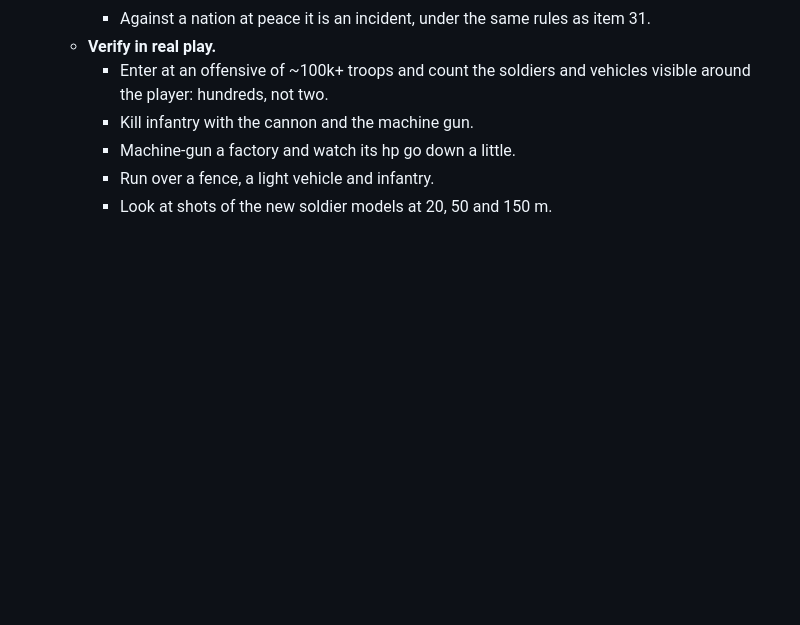
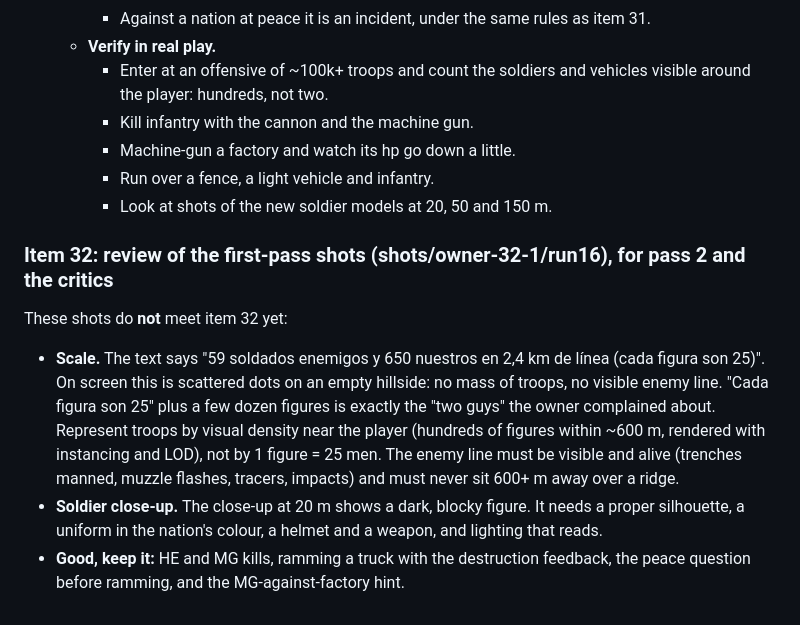
Before and after one commit to escora23/Joc, a Markdown page: docs/FEEDBACK-1.md, the part around the change. Drawn GitHub-style; blank space fills up the shorter version.

Commit message:
FEEDBACK-1 item 32: review of the first-pass shots (scale and soldier models still short)
Co-Authored-By: Claude Opus 5.5 <noreply@anthropic.com>

Claude-Session: https://claude.ai/code/session_01C7wEm8y5j3LVbZViDkmRez

```diff
--- a/docs/FEEDBACK-1.md
+++ b/docs/FEEDBACK-1.md
@@ -318,3 +318,16 @@ Verbatim (Spanish):
       - Machine-gun a factory and watch its hp go down a little.
       - Run over a fence, a light vehicle and infantry.
       - Look at shots of the new soldier models at 20, 50 and 150 m.
+
+### Item 32: review of the first-pass shots (shots/owner-32-1/run16), for pass 2 and the critics
+
+These shots do **not** meet item 32 yet:
+- **Scale.** The text says "59 soldados enemigos y 650 nuestros en 2,4 km de línea (cada figura son 25)". On screen this
+  is scattered dots on an empty hillside: no mass of troops, no visible enemy line. "Cada figura son 25" plus a few dozen
+  figures is exactly the "two guys" the owner complained about. Represent troops by visual density near the player
+  (hundreds of figures within ~600 m, rendered with instancing and LOD), not by 1 figure = 25 men. The enemy line must
+  be visible and alive (trenches manned, muzzle flashes, tracers, impacts) and must never sit 600+ m away over a ridge.
+- **Soldier close-up.** The close-up at 20 m shows a dark, blocky figure. It needs a proper silhouette, a uniform in the
+  nation's colour, a helmet and a weapon, and lighting that reads.
+- **Good, keep it:** HE and MG kills, ramming a truck with the destruction feedback, the peace question before ramming,
+  and the MG-against-factory hint.
```
